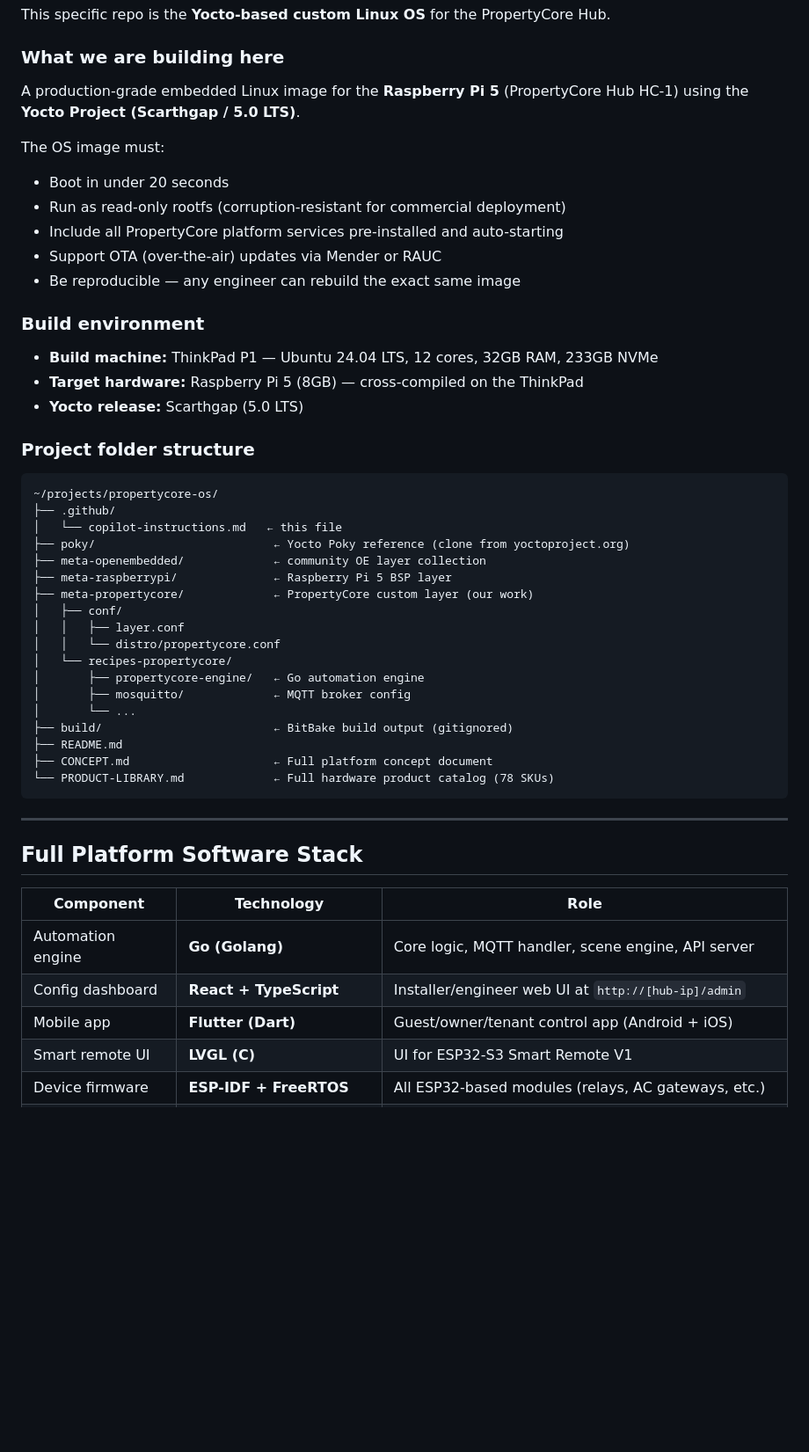
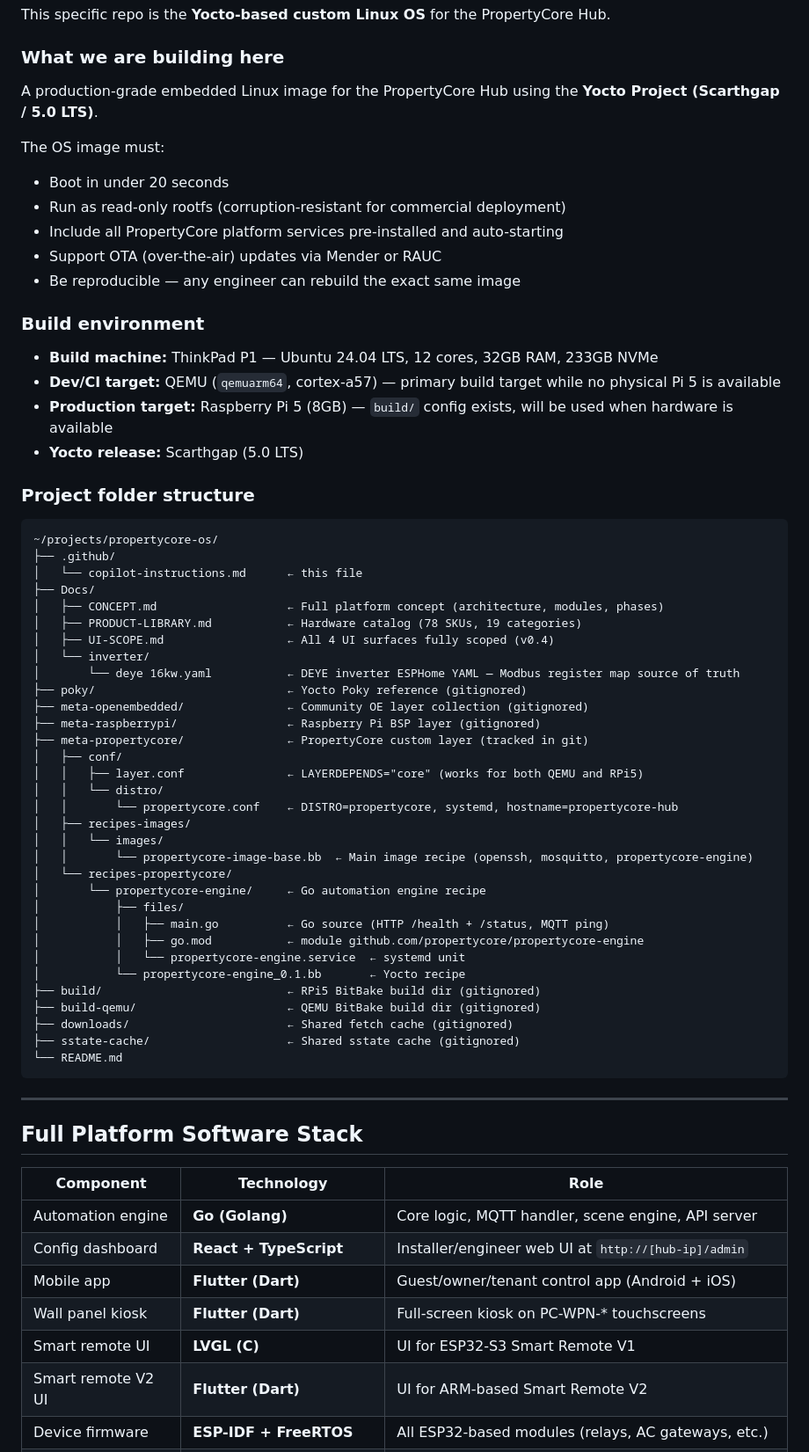
Before and after one commit to donzeg/PropertyCore, a Markdown page: .github/copilot-instructions.md, the part around one of its changes. Shown at 88% size. Drawn GitHub-style; blank space fills up the shorter version.

````diff
--- a/.github/copilot-instructions.md
+++ b/.github/copilot-instructions.md
@@ -20,7 +20,7 @@ Two things working as one:
 This specific repo is the **Yocto-based custom Linux OS** for the PropertyCore Hub.
 
 ### What we are building here
-A production-grade embedded Linux image for the **Raspberry Pi 5** (PropertyCore Hub HC-1) using the **Yocto Project (Scarthgap / 5.0 LTS)**.
+A production-grade embedded Linux image for the PropertyCore Hub using the **Yocto Project (Scarthgap / 5.0 LTS)**.
 
 The OS image must:
 - Boot in under 20 seconds
@@ -31,29 +31,44 @@ The OS image must:
 
 ### Build environment
 - **Build machine:** ThinkPad P1 — Ubuntu 24.04 LTS, 12 cores, 32GB RAM, 233GB NVMe
-- **Target hardware:** Raspberry Pi 5 (8GB) — cross-compiled on the ThinkPad
+- **Dev/CI target:** QEMU (`qemuarm64`, cortex-a57) — primary build target while no physical Pi 5 is available
+- **Production target:** Raspberry Pi 5 (8GB) — `build/` config exists, will be used when hardware is available
 - **Yocto release:** Scarthgap (5.0 LTS)
 
 ### Project folder structure
 ```
 ~/projects/propertycore-os/
 ├── .github/
-│   └── copilot-instructions.md   ← this file
-├── poky/                          ← Yocto Poky reference (clone from yoctoproject.org)
-├── meta-openembedded/             ← community OE layer collection
-├── meta-raspberrypi/              ← Raspberry Pi 5 BSP layer
-├── meta-propertycore/             ← PropertyCore custom layer (our work)
+│   └── copilot-instructions.md      ← this file
+├── Docs/
+│   ├── CONCEPT.md                   ← Full platform concept (architecture, modules, phases)
+│   ├── PRODUCT-LIBRARY.md           ← Hardware catalog (78 SKUs, 19 categories)
+│   ├── UI-SCOPE.md                  ← All 4 UI surfaces fully scoped (v0.4)
+│   └── inverter/
+│       └── deye 16kw.yaml           ← DEYE inverter ESPHome YAML — Modbus register map source of truth
+├── poky/                            ← Yocto Poky reference (gitignored)
+├── meta-openembedded/               ← Community OE layer collection (gitignored)
+├── meta-raspberrypi/                ← Raspberry Pi BSP layer (gitignored)
+├── meta-propertycore/               ← PropertyCore custom layer (tracked in git)
 │   ├── conf/
-│   │   ├── layer.conf
-│   │   └── distro/propertycore.conf
+│   │   ├── layer.conf               ← LAYERDEPENDS="core" (works for both QEMU and RPi5)
+│   │   └── distro/
+│   │       └── propertycore.conf    ← DISTRO=propertycore, systemd, hostname=propertycore-hub
+│   ├── recipes-images/
+│   │   └── images/
+│   │       └── propertycore-image-base.bb  ← Main image recipe (openssh, mosquitto, propertycore-engine)
 │   └── recipes-propertycore/
-│       ├── propertycore-engine/   ← Go automation engine
-│       ├── mosquitto/             ← MQTT broker config
-│       └── ...
-├── build/                         ← BitBake build output (gitignored)
-├── README.md
-├── CONCEPT.md                     ← Full platform concept document
-└── PRODUCT-LIBRARY.md             ← Full hardware product catalog (78 SKUs)
+│       └── propertycore-engine/     ← Go automation engine recipe
+│           ├── files/
+│           │   ├── main.go          ← Go source (HTTP /health + /status, MQTT ping)
+│           │   ├── go.mod           ← module github.com/propertycore/propertycore-engine
+│           │   └── propertycore-engine.service  ← systemd unit
+│           └── propertycore-engine_0.1.bb       ← Yocto recipe
+├── build/                           ← RPi5 BitBake build dir (gitignored)
+├── build-qemu/                      ← QEMU BitBake build dir (gitignored)
+├── downloads/                       ← Shared fetch cache (gitignored)
+├── sstate-cache/                    ← Shared sstate cache (gitignored)
+└── README.md
 ```
 
 ---
@@ -65,7 +80,9 @@ The OS image must:
 | Automation engine | **Go (Golang)** | Core logic, MQTT handler, scene engine, API server |
 | Config dashboard | **React + TypeScript** | Installer/engineer web UI at `http://[hub-ip]/admin` |
 | Mobile app | **Flutter (Dart)** | Guest/owner/tenant control app (Android + iOS) |
+| Wall panel kiosk | **Flutter (Dart)** | Full-screen kiosk on PC-WPN-* touchscreens |
 | Smart remote UI | **LVGL (C)** | UI for ESP32-S3 Smart Remote V1 |
+| Smart remote V2 UI | **Flutter (Dart)** | UI for ARM-based Smart Remote V2 |
 | Device firmware | **ESP-IDF + FreeRTOS** | All ESP32-based modules (relays, AC gateways, etc.) |
 | MQTT broker | **Mosquitto** | Embedded on hub — all ESP32 device communication |
 | Database (config) | **SQLite** | Scenes, users, device config |
````
Also changed, not shown: other parts of .github/copilot-instructions.md (+69 -12 lines).
